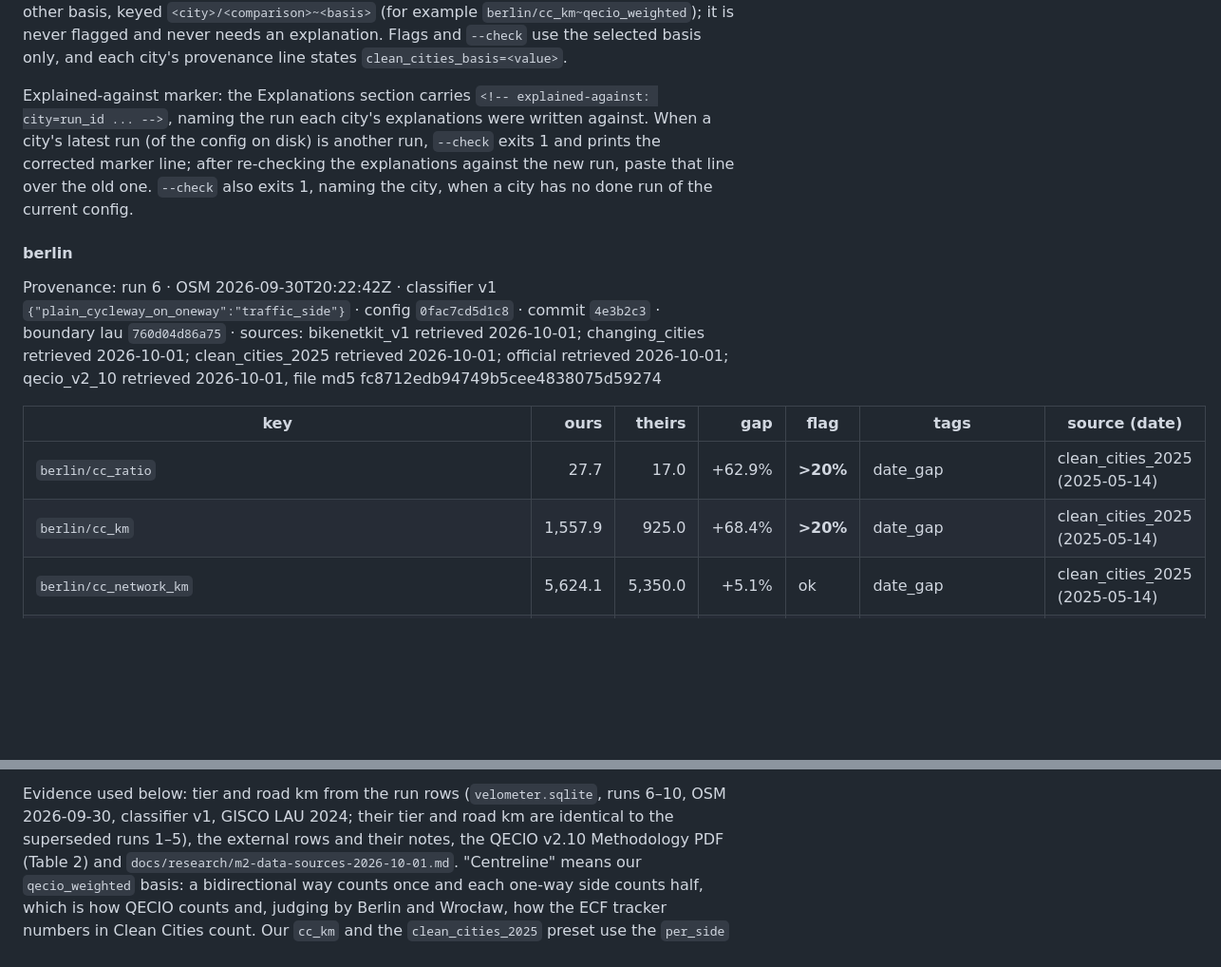
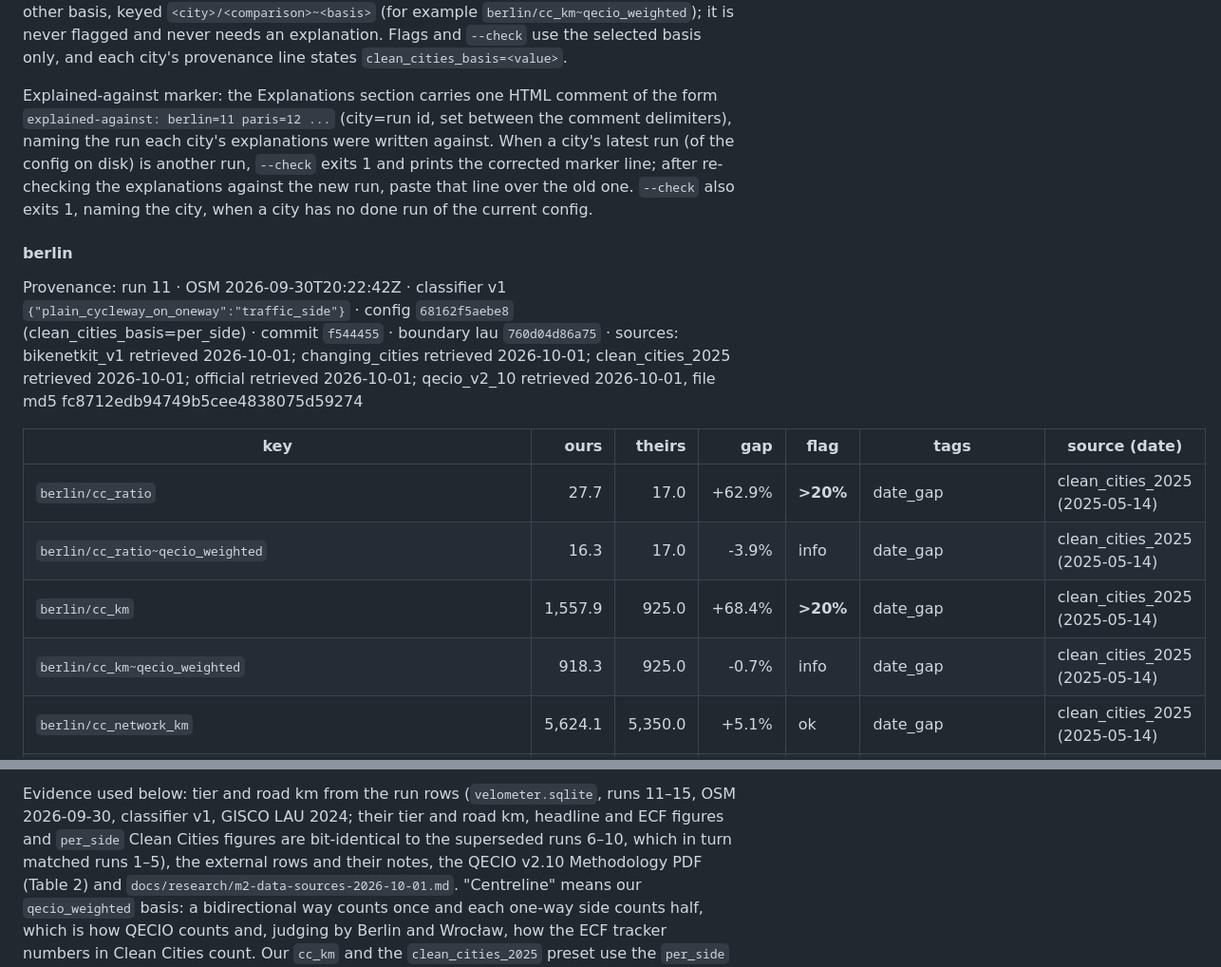
Before and after one commit to senzelden/velometer, a Markdown page: docs/reconciliation.md, 2 parts joined by grey strips. Shown at 95% size. GitHub-like rendering; blank space fills up the shorter version.

```diff
--- a/docs/reconciliation.md
+++ b/docs/reconciliation.md
@@ -21,9 +21,9 @@ other basis, keyed `<city>/<comparison>~<basis>` (for example `berlin/cc_km~qeci
 it is never flagged and never needs an explanation. Flags and `--check` use the selected basis
 only, and each city's provenance line states `clean_cities_basis=<value>`.
 
-Explained-against marker: the Explanations section carries
-`<!-- explained-against: city=run_id ... -->`, naming the run each city's explanations were
-written against. When a city's latest run (of the config on disk) is another run, `--check`
+Explained-against marker: the Explanations section carries one HTML comment of the form
+`explained-against: berlin=11 paris=12 ...` (city=run id, set between the comment delimiters),
+naming the run each city's explanations were written against. When a city's latest run (of the config on disk) is another run, `--check`
 exits 1 and prints the corrected marker line; after re-checking the explanations against the
 new run, paste that line over the old one. `--check` also exits 1, naming the city, when a city
 has no done run of the current config.
@@ -32,12 +32,14 @@ has no done run of the current config.
 
 #### berlin
 
-Provenance: run 6 · OSM 2026-09-30T20:22:42Z · classifier v1 `{"plain_cycleway_on_oneway":"traffic_side"}` · config `0fac7cd5d1c8` · commit `4e3b2c3` · boundary lau `760d04d86a75` · sources: bikenetkit_v1 retrieved 2026-10-01; changing_cities retrieved 2026-10-01; clean_cities_2025 retrieved 2026-10-01; official retrieved 2026-10-01; qecio_v2_10 retrieved 2026-10-01, file md5 fc8712edb94749b5cee4838075d59274
+Provenance: run 11 · OSM 2026-09-30T20:22:42Z · classifier v1 `{"plain_cycleway_on_oneway":"traffic_side"}` · config `68162f5aebe8` (clean_cities_basis=per_side) · commit `f544455` · boundary lau `760d04d86a75` · sources: bikenetkit_v1 retrieved 2026-10-01; changing_cities retrieved 2026-10-01; clean_cities_2025 retrieved 2026-10-01; official retrieved 2026-10-01; qecio_v2_10 retrieved 2026-10-01, file md5 fc8712edb94749b5cee4838075d59274
 
 | key | ours | theirs | gap | flag | tags | source (date) |
 |---|---:|---:|---:|---|---|---|
 | `berlin/cc_ratio` | 27.7 | 17.0 | +62.9% | **>20%** | date_gap | clean_cities_2025 (2025-05-14) |
+| `berlin/cc_ratio~qecio_weighted` | 16.3 | 17.0 | -3.9% | info | date_gap | clean_cities_2025 (2025-05-14) |
 | `berlin/cc_km` | 1,557.9 | 925.0 | +68.4% | **>20%** | date_gap | clean_cities_2025 (2025-05-14) |
+| `berlin/cc_km~qecio_weighted` | 918.3 | 925.0 | -0.7% | info | date_gap | clean_cities_2025 (2025-05-14) |
 | `berlin/cc_network_km` | 5,624.1 | 5,350.0 | +5.1% | ok | date_gap | clean_cities_2025 (2025-05-14) |
 | `berlin/qecio_main_km` | 2,153.4 | 2,149.6 | +0.2% | ok | date_gap | qecio_v2_10 (2024-01-10) |
 | `berlin/qecio_tracks_km` | 673.5 | 679.5 | -0.9% | ok | date_gap | qecio_v2_10 (2024-01-10) |
@@ -125,7 +137,8 @@ Provenance: run 10 · OSM 2026-09-30T20:22:42Z · classifier v1 `{"plain_cyclewa
 
-Evidence used below: tier and road km from the run rows (`velometer.sqlite`, runs 6–10, OSM
-2026-09-30, classifier v1, GISCO LAU 2024; their tier and road km are identical to the
-superseded runs 1–5), the external rows and their notes, the QECIO v2.10
+Evidence used below: tier and road km from the run rows (`velometer.sqlite`, runs 11–15, OSM
+2026-09-30, classifier v1, GISCO LAU 2024; their tier and road km, headline and ECF figures
+and `per_side` Clean Cities figures are bit-identical to the superseded runs 6–10, which in turn
+matched runs 1–5), the external rows and their notes, the QECIO v2.10
 Methodology PDF (Table 2) and `docs/research/m2-data-sources-2026-10-01.md`. "Centreline" means
 our `qecio_weighted` basis: a bidirectional way counts once and each one-way side counts half,
 which is how QECIO counts and, judging by Berlin and Wrocław, how the ECF tracker numbers in
```
Also changed, not shown: other parts of docs/reconciliation.md (+15 -5 lines), docs/review/m2_results.md (+30 -23 lines), docs/review/m2_results.png, 1 other file.
